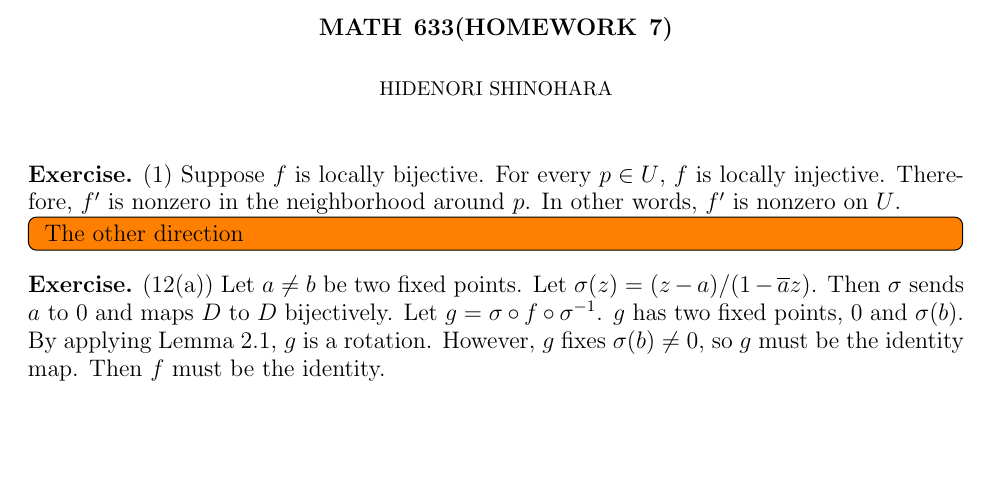
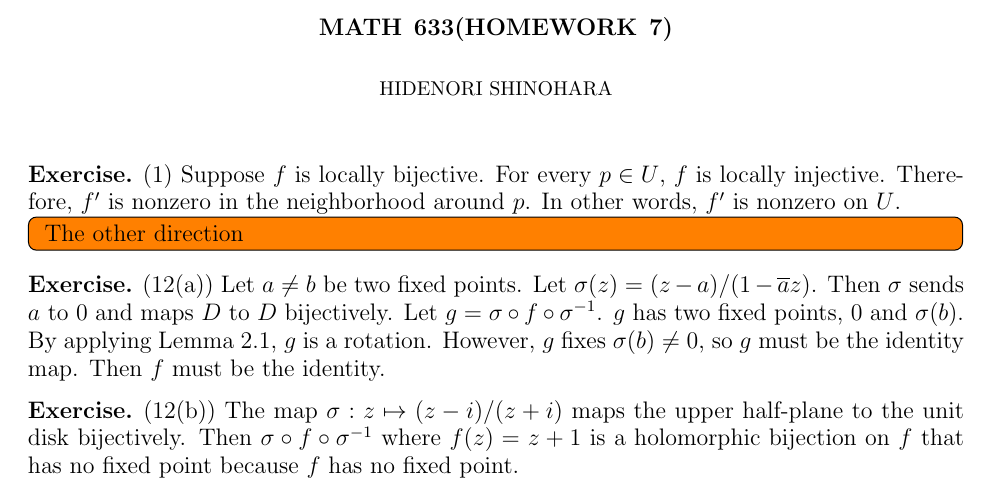
Before and after one commit to hidenori-shinohara/courses, a LaTeX problem sheet (math633/hw7/math633-hw7.tex): part of the page, cut so that both start at the same text, the shorter picture padded with empty space. Compiled offline with pdfLaTeX.

Commit message:
Finish 12(b)

```diff
--- a/math633/hw7/math633-hw7.tex
+++ b/math633/hw7/math633-hw7.tex
@@ -83,4 +83,9 @@
   Then $f$ must be the identity.
 \end{exer}
 
+\begin{exer}{(12(b))}
+  The map $\sigma: z \mapsto (z - i) / (z + i)$ maps the upper half-plane to the unit disk bijectively.
+  Then $\sigma \circ f \circ \sigma^{-1}$ where $f(z) = z + 1$ is a holomorphic bijection on $f$ that has no fixed point because $f$ has no fixed point.
+\end{exer}
+
 \end{document}
```
Also changed, not shown: math633/hw7/math633-hw7.pdf.
